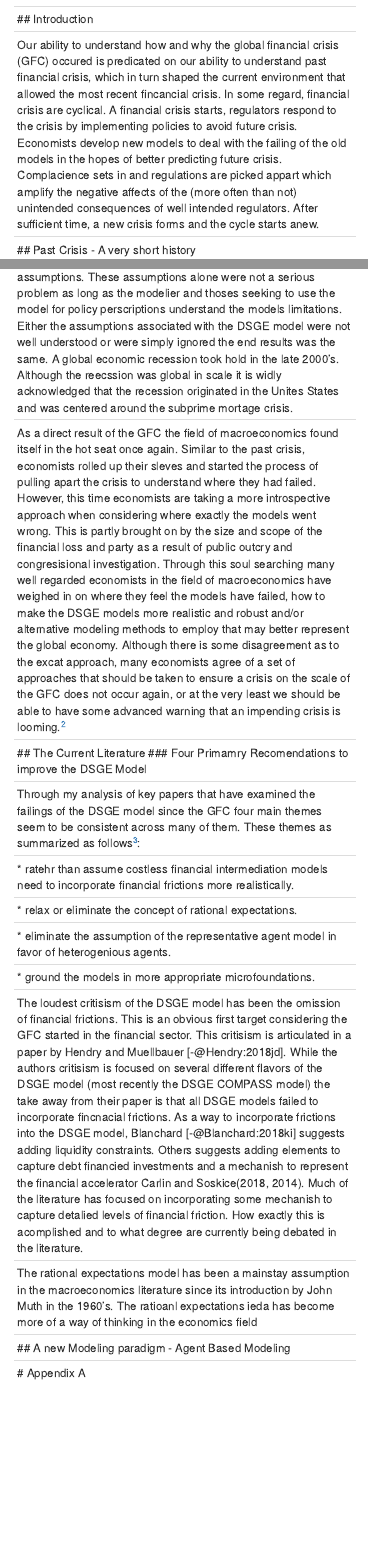
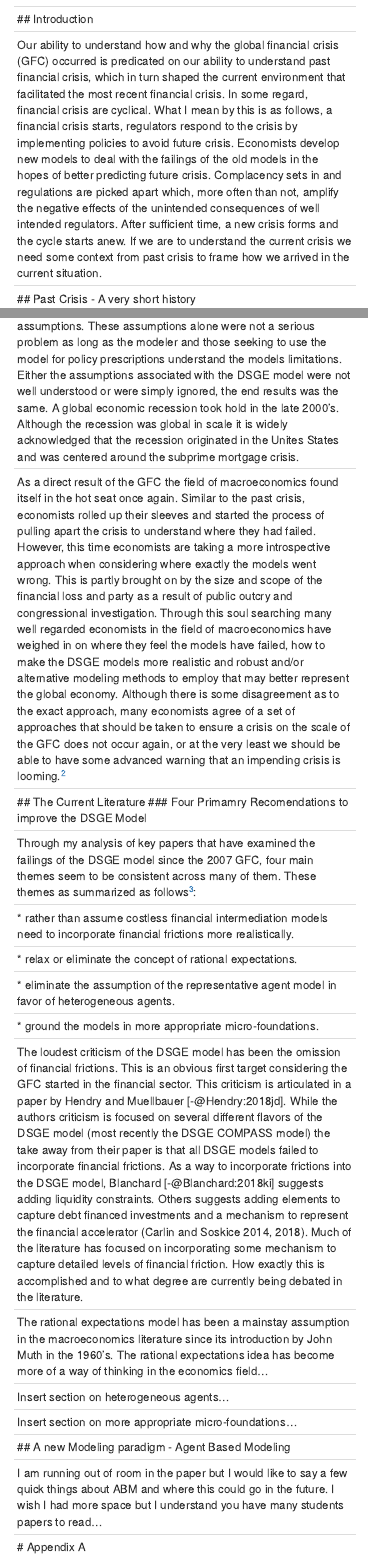
Before and after one commit to malooney/Applied_Macro, an R Markdown document (Applied_Macro_Lit_Review_Paper.Rmd): the page in a window 1100 px wide, from 470 px down, and a second part further down, joined at a grey line. Rendered offline with R 4.5, knitr and Pandoc, with nearby package versions; a font, style sheet, LaTeX package, included part or bibliography that could not be used is replaced or left out.

Commit message:
macro draft

```diff
--- a/Applied_Macro_Lit_Review_Paper.Rmd
+++ b/Applied_Macro_Lit_Review_Paper.Rmd
@@ -53,7 +53,7 @@ geometry: margin = 1.25in
 ## Introduction
 
 
-\qquad Our ability to understand how and why the global financial crisis (GFC) occured is predicated on our ability to understand past financial crisis, which in turn shaped the current environment that allowed the most recent fincancial crisis. In some regard, financial crisis are cyclical. A financial crisis starts, regulators respond to the crisis by implementing policies to avoid future crisis. Economists develop new models to deal with the failing of the old models in the hopes of better predicting future crisis. Complacience sets in and regulations are picked appart which amplify the negative affects of the (more often than not) unintended consequences of well intended regulators. After sufficient time, a new crisis forms and the cycle starts anew.
+\qquad Our ability to understand how and why the global financial crisis (GFC) occurred is predicated on our ability to understand past financial crisis, which in turn shaped the current environment that facilitated the most recent financial crisis. In some regard, financial crisis are cyclical. What I mean by this is as follows, a financial crisis starts, regulators respond to the crisis by implementing policies to avoid future crisis. Economists develop new models to deal with the failings of the old models in the hopes of better predicting future crisis. Complacency sets in and regulations are picked apart which, more often than not, amplify the negative effects of the unintended consequences of well intended regulators. After sufficient time, a new crisis forms and the cycle starts anew. If we are to understand the current crisis we need some context from past crisis to frame how we arrived in the current situation.
 
 
 ## Past Crisis - A very short history
@@ -68,3 +68,4 @@ geometry: margin = 1.25in
 
 
 ## The Global Financial Crisis and the DSGE Model
+\qquad The trend in macroeconomics since the 1980's has been focused almost exclusively on the DSGE model. The model has become more rich and complicated over the past several decades. As with any modeling paradigm, economic models are intended to provide simplified insight into very complicated situations and the DSGE model is no different in this regard. The problem with the DSGE model was that policy makers were starting to view this class of model in the same way they had viewed the Phillips curve type models pre Great Recession. Adding to the problem, economists were omitting key segments of the economy in an effort to keep the model tractable. However, this tractability came at a steep cost. In an effort to keep the DSGE models manageable, economists were forced to make unreasonable modeling assumptions. These assumptions alone were not a serious problem as long as the modeler and those seeking to use the model for policy prescriptions understand the models limitations. Either the assumptions associated with the DSGE model were not well understood or were simply ignored, the end results was the same. A global economic recession took hold in the late 2000's. Although the recession was global in scale it is widely acknowledged that the recession originated in the Unites States and was centered around the subprime mortgage crisis.
@@ -72,25 +72,25 @@ geometry: margin = 1.25in
 
 
-\qquad As a direct result of the GFC the field of macroeconomics found itself in the hot seat once again. Similar to the past crisis, economists rolled up their sleves and started the process of pulling apart the crisis to understand where they had failed. However, this time economists are taking a more introspective approach when considering where exactly the models went wrong. This is partly brought on by the size and scope of the financial loss and party as a result of public outcry and congresisional investigation. Through this soul searching many well regarded economists in the field of macroeconomics have weighed in on where they feel the models have failed, how to make the DSGE models more realistic and robust and/or alternative modeling methods to employ that may better represent the global economy. Although there is some disagreement as to the excat approach, many economists agree of a set of approaches that should be taken to ensure a crisis on the scale of the GFC does not occur again, or at the very least we should be able to have some advanced warning that an impending crisis is looming.^[While many authors argue that the GFC was plainly obvios and the warning signs were simply ignored this does not explain the fact that none of the DSGE models in use were able to detect a looming crisis. While I do acknowledge that bad policy and corporate greed played a key role, the focus of this paper is to explore modeling prescriptions outside of policy, in particular I am interested in how the DSGE model failed and what the recomendations are moving forward.]
+\qquad As a direct result of the GFC the field of macroeconomics found itself in the hot seat once again. Similar to the past crisis, economists rolled up their sleeves and started the process of pulling apart the crisis to understand where they had failed. However, this time economists are taking a more introspective approach when considering where exactly the models went wrong. This is partly brought on by the size and scope of the financial loss and party as a result of public outcry and congressional investigation. Through this soul searching many well regarded economists in the field of macroeconomics have weighed in on where they feel the models have failed, how to make the DSGE models more realistic and robust and/or alternative modeling methods to employ that may better represent the global economy. Although there is some disagreement as to the exact approach, many economists agree of a set of approaches that should be taken to ensure a crisis on the scale of the GFC does not occur again, or at the very least we should be able to have some advanced warning that an impending crisis is looming.^[While many authors argue that the GFC was plainly obvious and the warning signs were simply ignored this does not explain the fact that none of the DSGE models in use were able to detect a looming crisis. While I do acknowledge that bad policy and corporate greed played a key role, the focus of this paper is to explore modeling prescriptions outside of policy, in particular I am interested in how the DSGE model failed and what the recommendations are moving forward.]
 
 
 ## The Current Literature
 ### Four Primamry Recomendations to improve the DSGE Model
 
-\qquad Through my analysis of key papers that have examined the failings of the DSGE model since the GFC four main themes seem to be consistent across many of them. These themes as summarized as follows^[A more extensive discussion of the general themes can be found in Vines and Wills.]:
+\qquad Through my analysis of key papers that have examined the failings of the DSGE model since the 2007 GFC, four main themes seem to be consistent across many of them. These themes as summarized as follows^[A more extensive discussion of the general themes can be found in Vines and Wills.]:
 
-  * ratehr than assume costless financial intermediation models need to incorporate financial frictions more realistically.
+  * rather than assume costless financial intermediation models need to incorporate financial frictions more realistically.
 
   * relax or eliminate the concept of rational expectations.
 
-  * eliminate the assumption of the representative agent model in favor of heterogenious agents.
+  * eliminate the assumption of the representative agent model in favor of heterogeneous agents.
 
-  * ground the models in more appropriate microfoundations.
+  * ground the models in more appropriate micro-foundations.
 
 
-\qquad The loudest critisism of the DSGE model has been the omission of financial frictions. This is an obvious first target considering the GFC started in the financial sector. This critisism is articulated in a paper by Hendry and Muellbauer [-@Hendry:2018jd]. While the authors critisism is focused on several different flavors of the DSGE model (most recently the DSGE COMPASS model) the take away from their paper is that all DSGE models failed to incorporate fincnacial frictions. As a way to incorporate frictions into the DSGE model, Blanchard [-@Blanchard:2018ki] suggests adding liquidity constraints. Others suggests adding elements to capture debt financied investments and a mechanish to represent the financial accelerator Carlin and Soskice(2018, 2014). Much of the literature has focused on incorporating some mechanish to capture detalied levels of financial friction. How exactly this is acomplished and to what degree are currently being debated in the literature.
+\qquad The loudest criticism of the DSGE model has been the omission of financial frictions. This is an obvious first target considering the GFC started in the financial sector. This criticism is articulated in a paper by Hendry and Muellbauer [-@Hendry:2018jd]. While the authors criticism is focused on several different flavors of the DSGE model (most recently the DSGE COMPASS model) the take away from their paper is that all DSGE models failed to incorporate financial frictions. As a way to incorporate frictions into the DSGE model, Blanchard [-@Blanchard:2018ki] suggests adding liquidity constraints. Others suggests adding elements to capture debt financed investments and a mechanism to represent the financial accelerator (Carlin and Soskice 2014, 2018). Much of the literature has focused on incorporating some mechanism to capture detailed levels of financial friction. How exactly this is accomplished and to what degree are currently being debated in the literature.
 
-\qquad The rational expectations model has been a mainstay assumption in the macroeconomics literature since its introduction by John Muth in the 1960's. The ratioanl expectations ieda has become more of a way of thinking in the economics field
+\qquad The rational expectations model has been a mainstay assumption in the macroeconomics literature since its introduction by John Muth in the 1960's. The rational expectations idea has become more of a way of thinking in the economics field...
 
 
 
@@ -99,7 +99,14 @@ geometry: margin = 1.25in
 
 
 
+\qquad Insert section on heterogeneous agents...
 
+
+
+
+
+
+\qquad Insert section on more appropriate micro-foundations...
 
 
 
@@ -111,6 +118,8 @@ geometry: margin = 1.25in
 
 
 ## A new Modeling paradigm - Agent Based Modeling
+
+I am running out of room in the paper but I would like to say a few quick things about ABM and where this could go in the future. I wish I had more space but I understand you have many students papers to read...
 
 
 
```
Also changed, not shown: Applied_Macro_Lit_Review_Paper.pdf, Applied_Macro_Lit_Review_Paper.Rmd (15 more changed lines), 1 other file.
